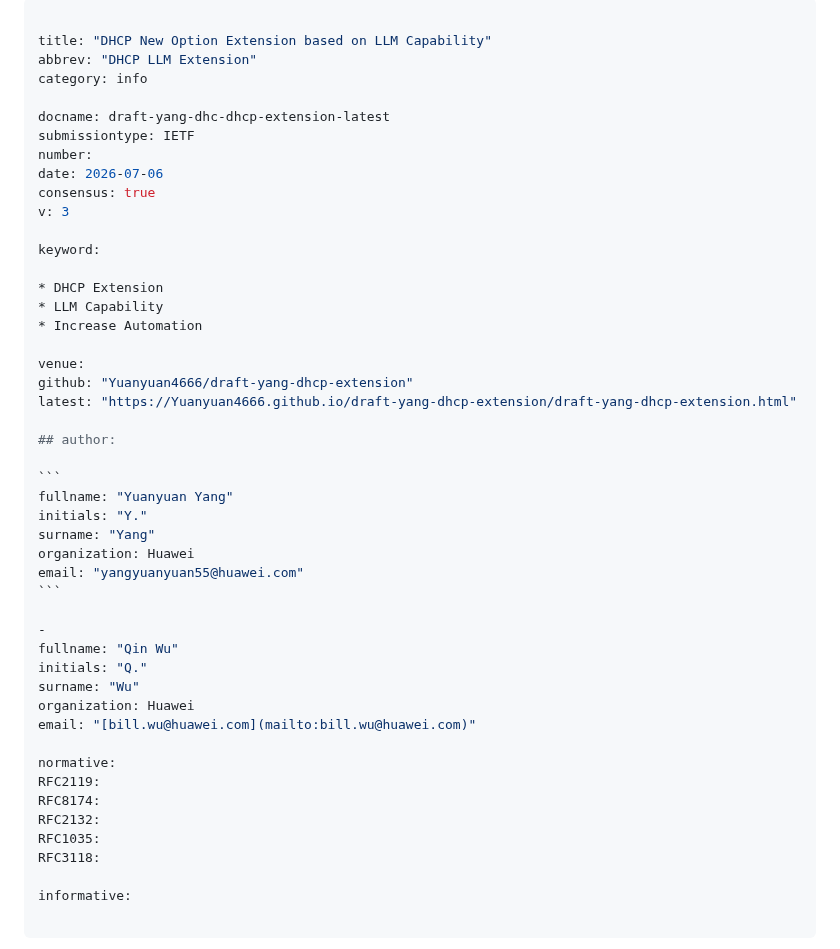
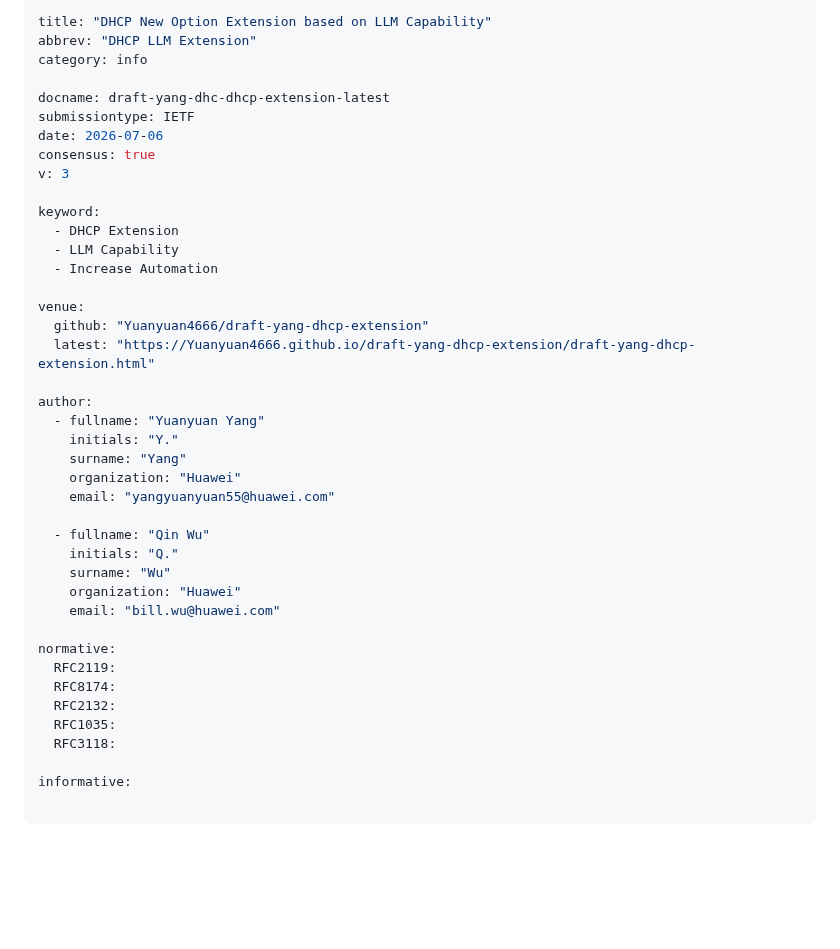
Before and after one commit to Yuanyuan4666/draft-yang-dhcp-extension, a Markdown page: draft-yang-dhc-dhcp-extension.md, the part around the change. Drawn GitHub-style; blank space fills up the shorter version.

````diff
--- a/draft-yang-dhc-dhcp-extension.md
+++ b/draft-yang-dhc-dhcp-extension.md
@@ -1,49 +1,42 @@
 ---
-
 title: "DHCP New Option Extension based on LLM Capability"
 abbrev: "DHCP LLM Extension"
 category: info
 
 docname: draft-yang-dhc-dhcp-extension-latest
 submissiontype: IETF
-number:
 date: 2026-07-06
 consensus: true
 v: 3
 
 keyword:
-
-* DHCP Extension
-* LLM Capability
-* Increase Automation
+  - DHCP Extension
+  - LLM Capability
+  - Increase Automation
 
 venue:
-github: "Yuanyuan4666/draft-yang-dhcp-extension"
-latest: "https://Yuanyuan4666.github.io/draft-yang-dhcp-extension/draft-yang-dhcp-extension.html"
+  github: "Yuanyuan4666/draft-yang-dhcp-extension"
+  latest: "https://Yuanyuan4666.github.io/draft-yang-dhcp-extension/draft-yang-dhcp-extension.html"
 
-## author:
+author:
+  - fullname: "Yuanyuan Yang"
+    initials: "Y."
+    surname: "Yang"
+    organization: "Huawei"
+    email: "yangyuanyuan55@huawei.com"
 
-```
-fullname: "Yuanyuan Yang"
-initials: "Y."
-surname: "Yang"
-organization: Huawei
-email: "yangyuanyuan55@huawei.com"
-```
-
--
-fullname: "Qin Wu"
-initials: "Q."
-surname: "Wu"
-organization: Huawei
-email: "[bill.wu@huawei.com](mailto:bill.wu@huawei.com)"
+  - fullname: "Qin Wu"
+    initials: "Q."
+    surname: "Wu"
+    organization: "Huawei"
+    email: "bill.wu@huawei.com"
 
 normative:
-RFC2119:
-RFC8174:
-RFC2132:
-RFC1035:
-RFC3118:
+  RFC2119:
+  RFC8174:
+  RFC2132:
+  RFC1035:
+  RFC3118:
 
 informative:
 
````
